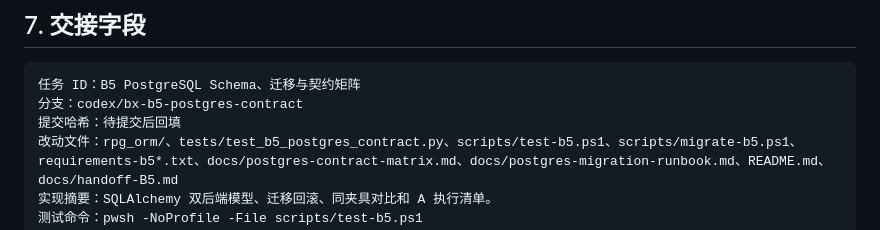
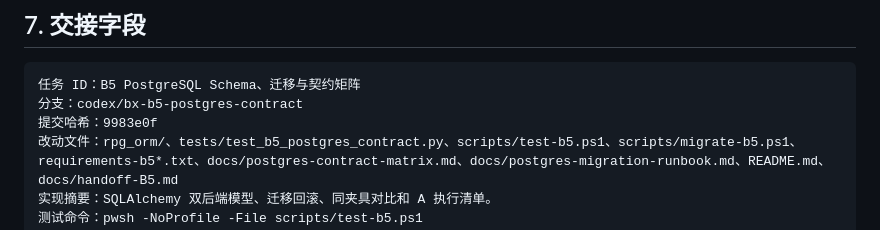
Before and after one commit to CBL486/kun, a Markdown page: docs/handoff-B5.md, the part around the change. Rendered like a GitHub page.

Commit message:
docs: record B5 implementation hash

````diff
--- a/docs/handoff-B5.md
+++ b/docs/handoff-B5.md
@@ -131,7 +131,7 @@ B5 新增覆盖：
 ```text
 任务 ID：B5 PostgreSQL Schema、迁移与契约矩阵
 分支：codex/bx-b5-postgres-contract
-提交哈希：待提交后回填
+提交哈希：9983e0f
 改动文件：rpg_orm/、tests/test_b5_postgres_contract.py、scripts/test-b5.ps1、scripts/migrate-b5.ps1、requirements-b5*.txt、docs/postgres-contract-matrix.md、docs/postgres-migration-runbook.md、README.md、docs/handoff-B5.md
 实现摘要：SQLAlchemy 双后端模型、迁移回滚、同夹具对比和 A 执行清单。
 测试命令：pwsh -NoProfile -File scripts/test-b5.ps1
````
